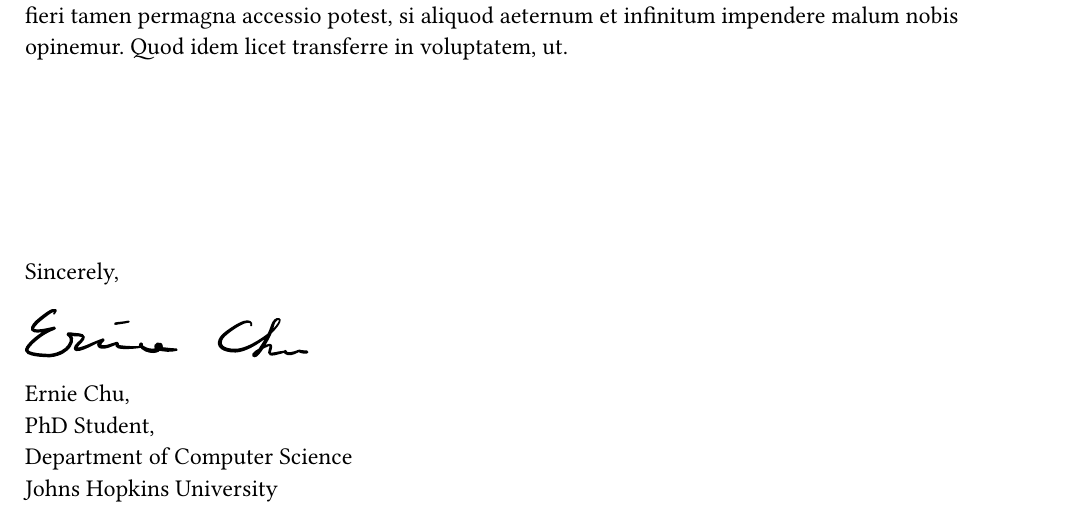
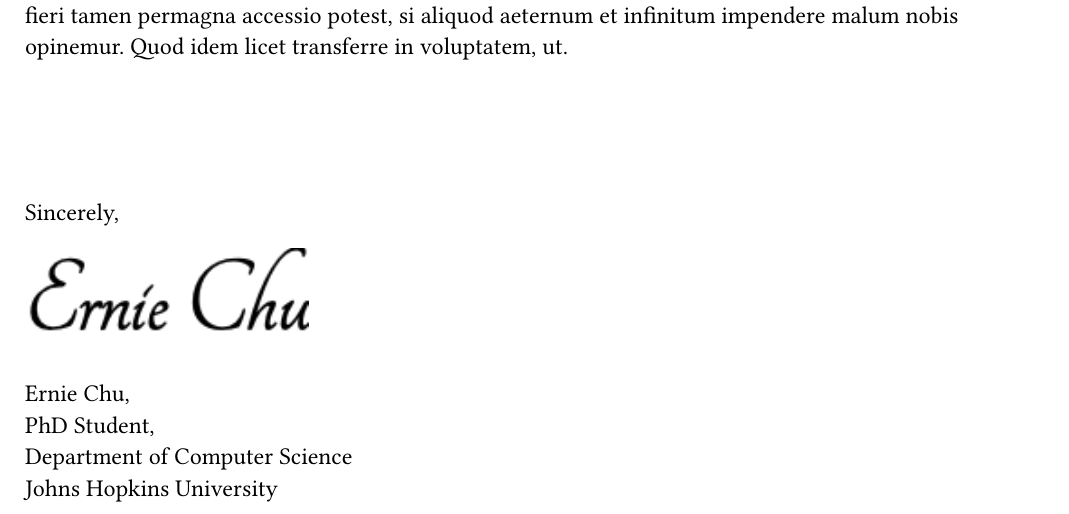
Before and after one commit to ernestchu/jhu-letter, a Typst document (main.typ): part of the page, cut so that both start at the same text. The pictures show the PDF file main.pdf that the author committed with the source.

Commit message:
deploy: f429992b0c9b2aa13487508816b9aead1130e1ab

```diff
--- a/main.typ
+++ b/main.typ
@@ -33,7 +33,7 @@ To Whom It May Concern:
 #block(above: 1fr, breakable: false)[
 Sincerely,
 
-#image("signature.svg", width: 5cm)
+#image("signature.png", width: 5cm)
 
 Ernie Chu,\
 PhD Student,\
```
Also changed, not shown: main.pdf, signature.png (added), signature.svg (deleted).
